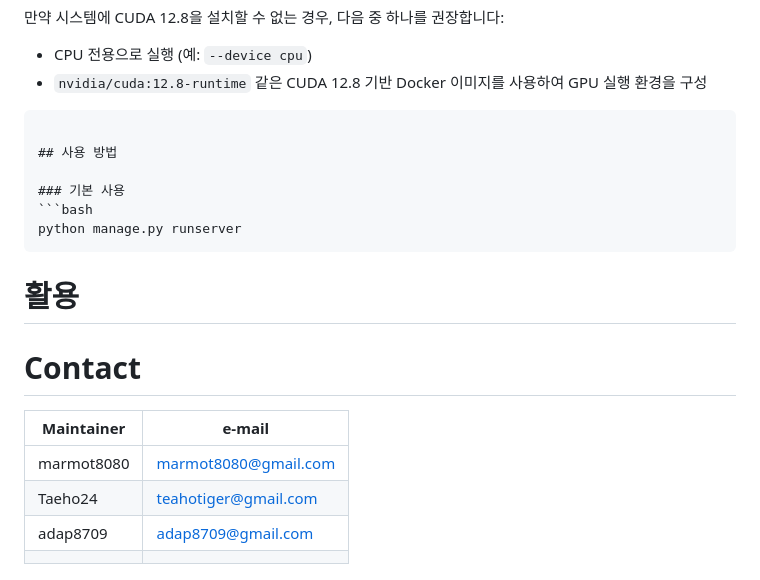
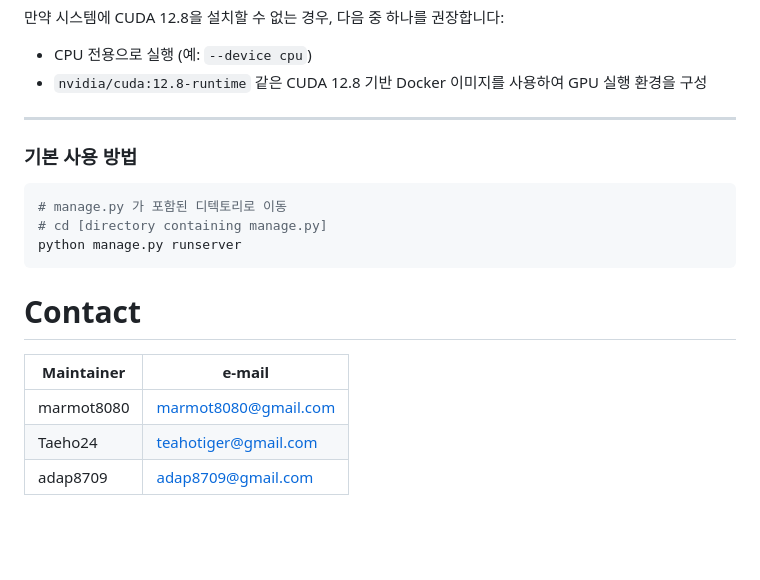
Before and after one commit to Taeho24/STT_KR, a Markdown page: README.md, the part around the change printed below. GitHub-like rendering; blank space fills up the shorter version.

````diff
--- a/README.md
+++ b/README.md
@@ -72,16 +74,14 @@ python -c "import ctranslate2; print(ctranslate2.__version__)"
 - CPU 전용으로 실행 (예: `--device cpu`)
 - `nvidia/cuda:12.8-runtime` 같은 CUDA 12.8 기반 Docker 이미지를 사용하여 GPU 실행 환경을 구성
 
-```
+---
 
-## 사용 방법
-
-### 기본 사용
+### 기본 사용 방법
 ```bash
+# manage.py 가 포함된 디텍토리로 이동
+# cd [directory containing manage.py]
 python manage.py runserver
 ```
-
-# 활용
 
 # Contact
 | Maintainer | e-mail |
@@ -89,4 +89,3 @@ python manage.py runserver
 | marmot8080 | marmot8080@gmail.com |
 | Taeho24 | teahotiger@gmail.com |
 | adap8709 | adap8709@gmail.com |
-|||
````
Also changed, not shown: other parts of README.md (+24 -22 lines).
